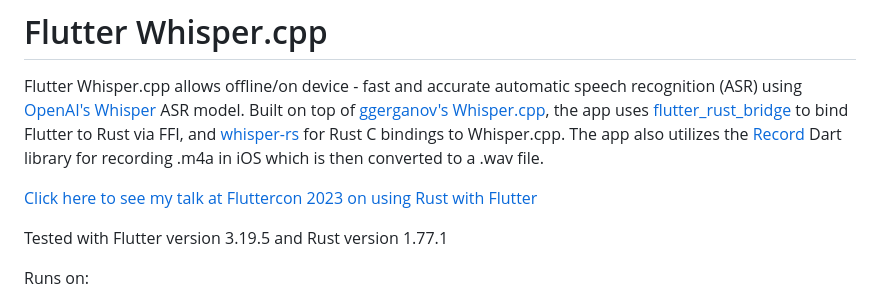
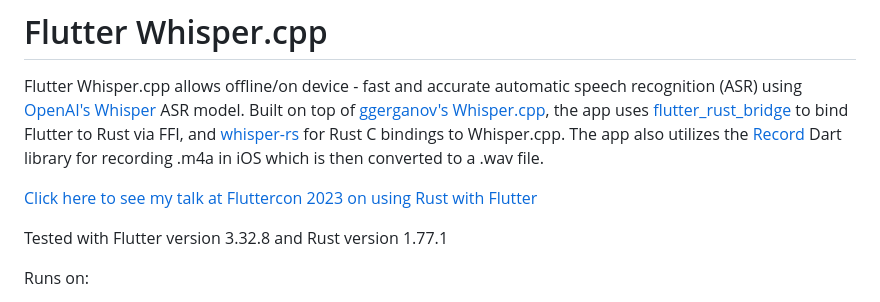
Before and after one commit to lyledean1/flutter_whisper.cpp, a Markdown page: README.md, the part around the change. Drawn GitHub-style.

Commit message:
update for flutter 3.3

```diff
--- a/README.md
+++ b/README.md
@@ -4,7 +4,7 @@ Flutter Whisper.cpp allows offline/on device - fast and accurate automatic speec
 
 [Click here to see my talk at Fluttercon 2023 on using Rust with Flutter](https://www.droidcon.com/2023/08/07/supercharging-your-flutter-apps-with-rust/)
 
-Tested with Flutter version 3.19.5 and Rust version 1.77.1
+Tested with Flutter version 3.32.8 and Rust version 1.77.1
 
 Runs on:
 - [x] iOS (17.0.3 and XCode 15.0)
```
